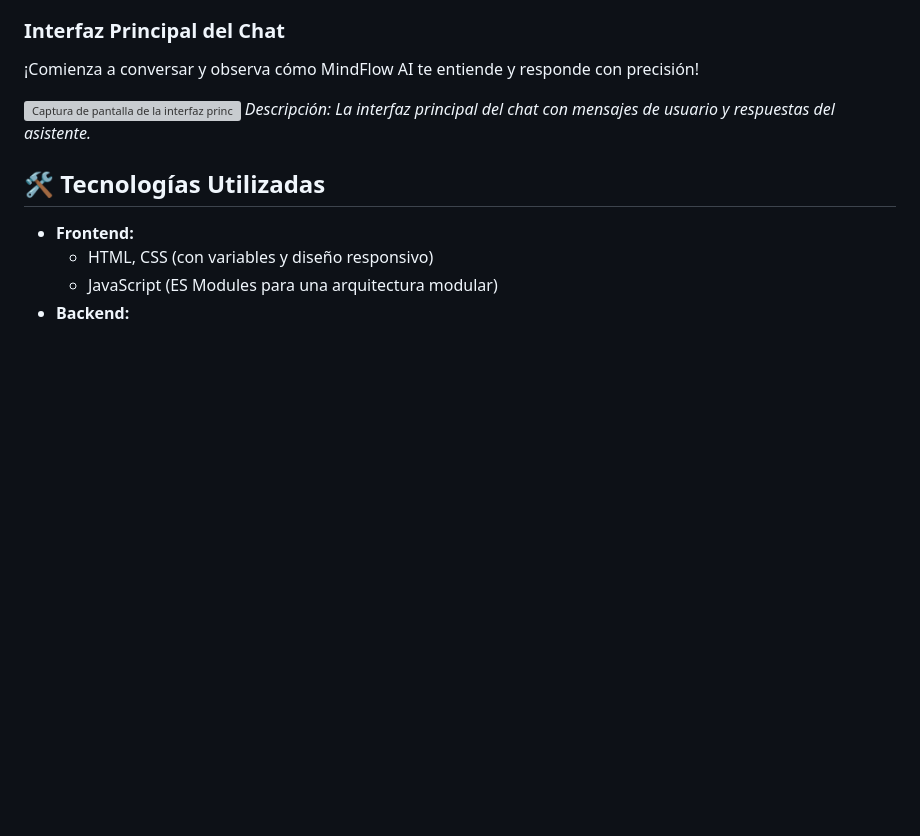
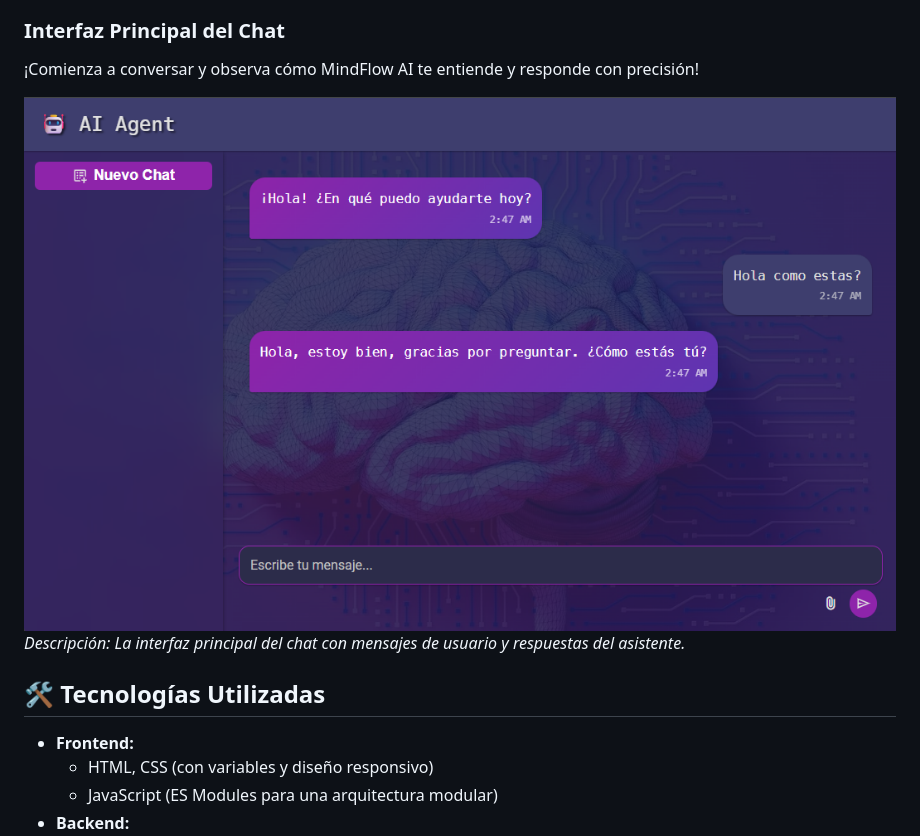
Before and after one commit to JUANJO-MDG/AI-Agent, a Markdown page: README.md, the part around the change. Rendered like a GitHub page; blank space fills up the shorter version; grey boxes are pictures that could not be loaded.

```diff
--- a/README.md
+++ b/README.md
@@ -22,7 +22,7 @@ Aquí puedes ver cómo luce MindFlow AI en acción:
 
 ¡Comienza a conversar y observa cómo MindFlow AI te entiende y responde con precisión!
 
-![Captura de pantalla de la interfaz principal del chat de MindFlow AI](assets/images/ChatUI-Agent.png)
+![Captura de pantalla de la interfaz principal del chat de MindFlow AI](./FrontEnd/assets/images/ChatUI-Agent.png)
 _Descripción: La interfaz principal del chat con mensajes de usuario y respuestas del asistente._
 
 
```
